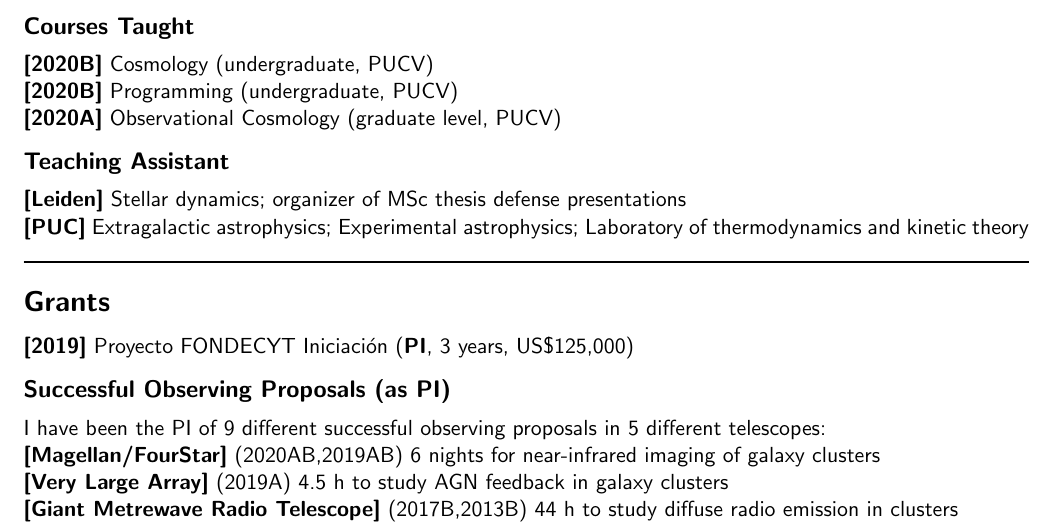
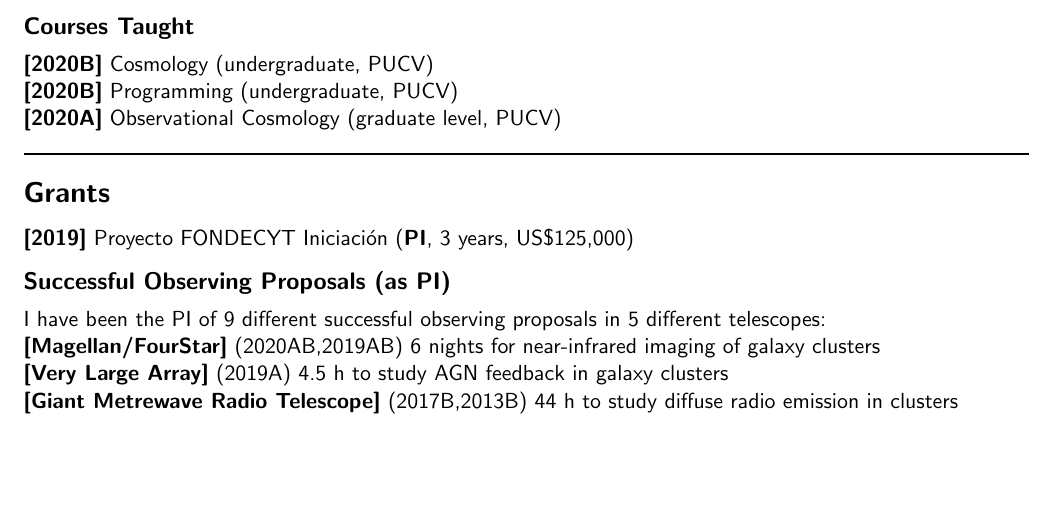
Before and after one commit to cristobal-sifon/cv, a LaTeX CV (Sifon_CV.tex): part of page 2 of 3, cut so that both start at the same text, the shorter picture padded with empty space. Compiled offline with pdfLaTeX.

Commit message:
remove TA

```diff
--- a/Sifon_CV.tex
+++ b/Sifon_CV.tex
@@ -90,9 +97,9 @@ My research focuses on galaxy cluster physics including observable--mass scaling
 \noindent
 \itemdate{2020B} Cosmology (undergraduate, PUCV)\\
 \itemdate{2020B} Programming (undergraduate, PUCV)\\
-\itemdate{2020A} Observational Cosmology (graduate level, PUCV)
+\itemdate{2020A} Observational Cosmology (graduate level, PUCV)\\
 
-\subsectitle{Teaching Assistant}
+%\subsectitle{Teaching Assistant}
 
 %\noindent
 %\itemdate{2013B} Stellar Dynamics (Leiden, Prof.~S.~Portegies Zwart)\\
@@ -100,9 +107,9 @@ My research focuses on galaxy cluster physics including observable--mass scaling
 %\itemdate{2011A} Extragalactic Astrophysics (PUC, Prof.~L.~F.~Barrientos)\\
 %\itemdate{2011A} Laboratory of Thermodynamics and Kinetic Theory (PUC, Prof.~U.~Volkmann)\\
 %\itemdate{2010B} Experimental Astrophysics (PUC, Prof.~L.~F.~Barrientos)
-\noindent
-\itemdate{Leiden} Stellar dynamics; organizer of MSc thesis defense presentations\\
-\itemdate{PUC} Extragalactic astrophysics; Experimental astrophysics; Laboratory of thermodynamics and kinetic theory\\
+%\noindent
+%\itemdate{Leiden} Stellar dynamics; organizer of MSc thesis defense presentations\\
+%\itemdate{PUC} Extragalactic astrophysics; Experimental astrophysics; Laboratory of thermodynamics and kinetic theory\\
 
 \hline
 
```
Also changed, not shown: Sifon_CV.pdf, Sifon_CV.tex (9 more changed lines).
